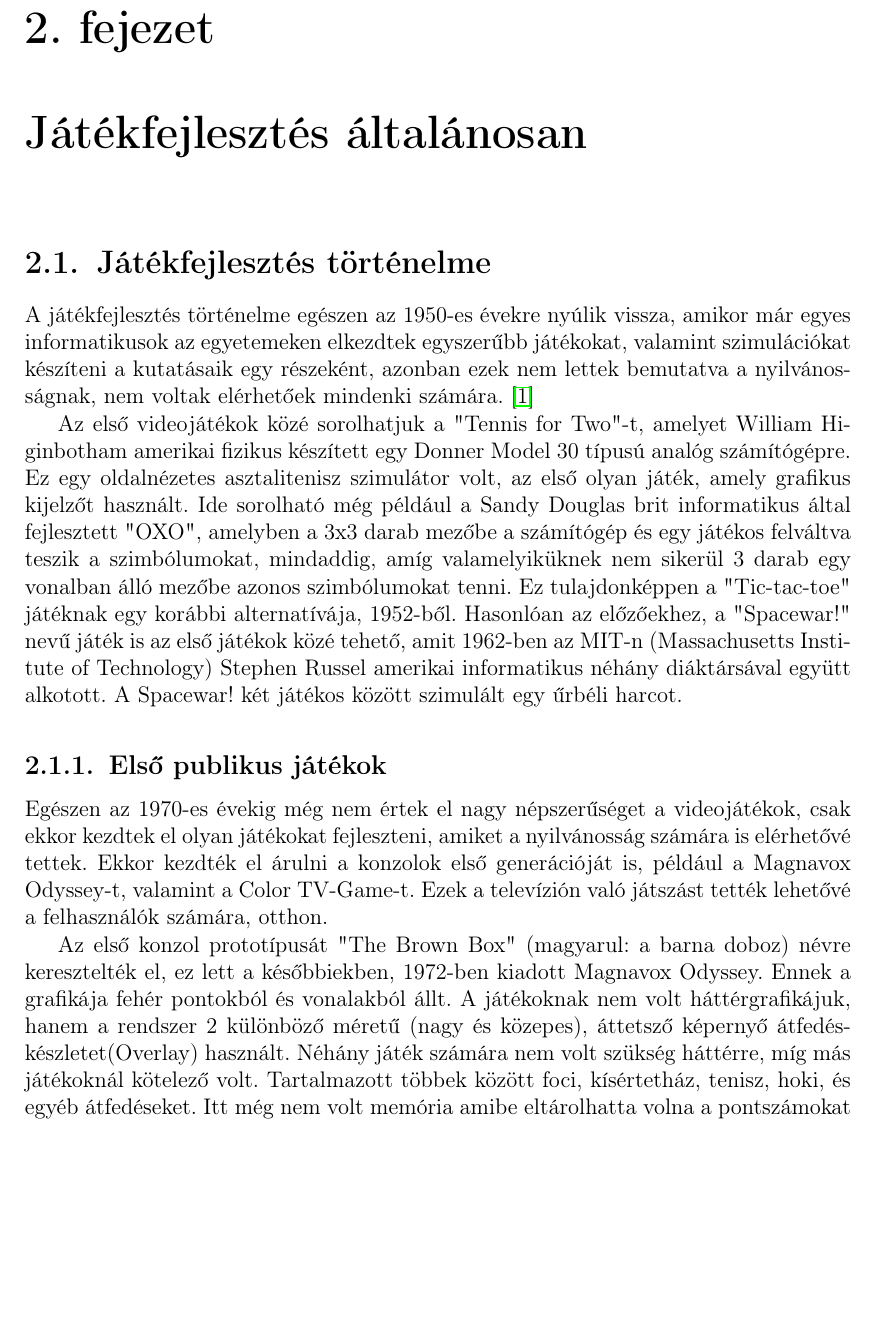
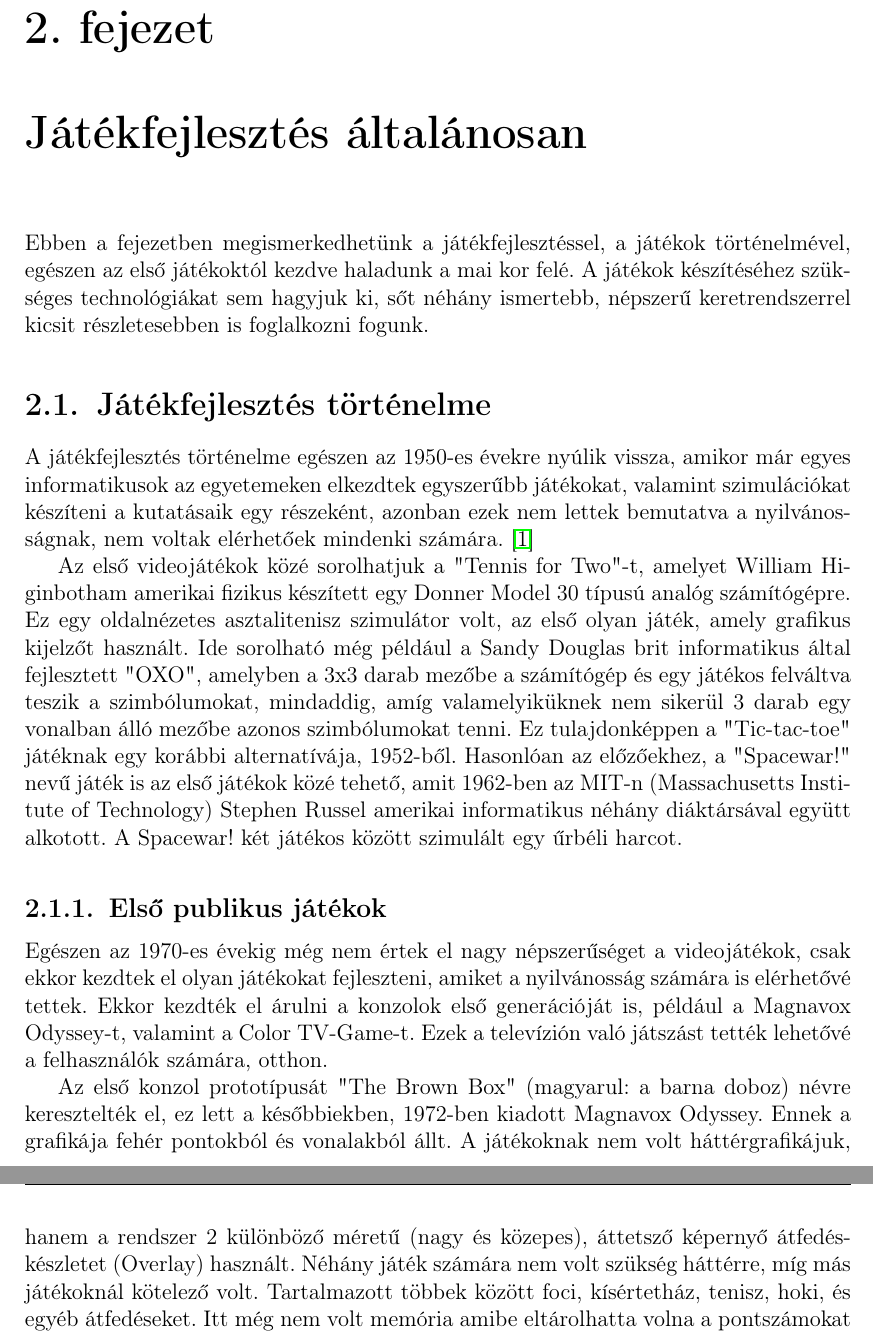
Before and after one commit to sono07/szakdolgozat-sources, a LaTeX document (report/dolgozat.tex, which reads report/fejezetek/2_jatekfejlesztes_altalanosan.tex): part of page 8 of 44 before the commit and two parts of pages 8 and 9 of 44 after it, the two joined at a grey line, cut so that both start at the same text, the shorter picture padded with empty space. Compiled offline with pdfLaTeX.

Commit message:
2nd chapter introduction added

```diff
--- a/report/fejezetek/2_jatekfejlesztes_altalanosan.tex
+++ b/report/fejezetek/2_jatekfejlesztes_altalanosan.tex
@@ -1,5 +1,7 @@
 \begin{MyChapter}{Játékfejlesztés általánosan}
 	% TODO 	- mi lesz a fejezetben
+
+	Ebben a fejezetben megismerkedhetünk a játékfejlesztéssel, a játékok történelmével, egészen az első játékoktól kezdve haladunk a mai kor felé. A játékok készítéséhez szükséges technológiákat sem hagyjuk ki, sőt néhány ismertebb, népszerű keretrendszerrel kicsit részletesebben is foglalkozni fogunk.
 
 	\begin{MySection}{Játékfejlesztés történelme}
 		% honnan indult a játékfejlesztés
```
Also changed, not shown: report/fejezetek/2_jatekfejlesztes_altalanosan.tex (2 more changed lines).
